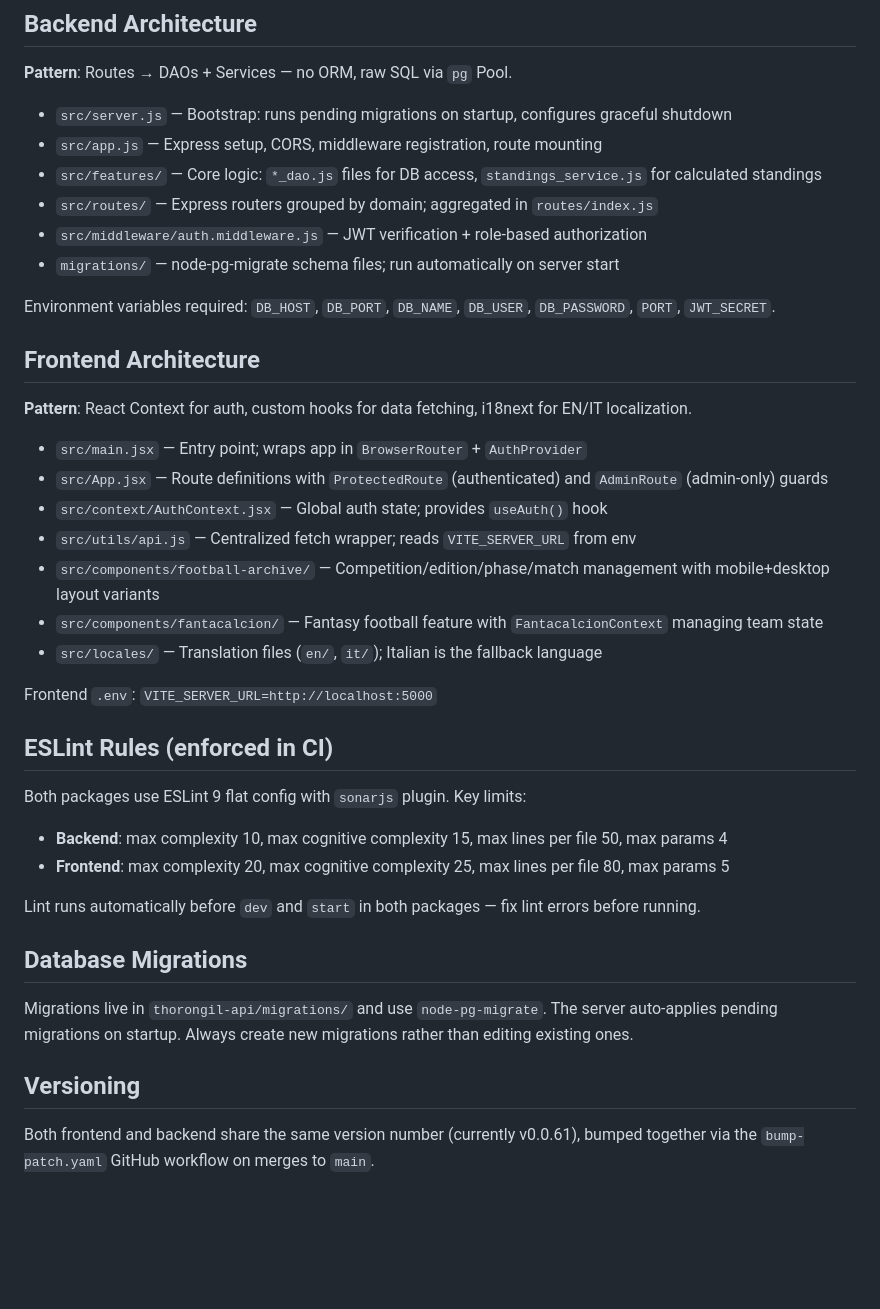
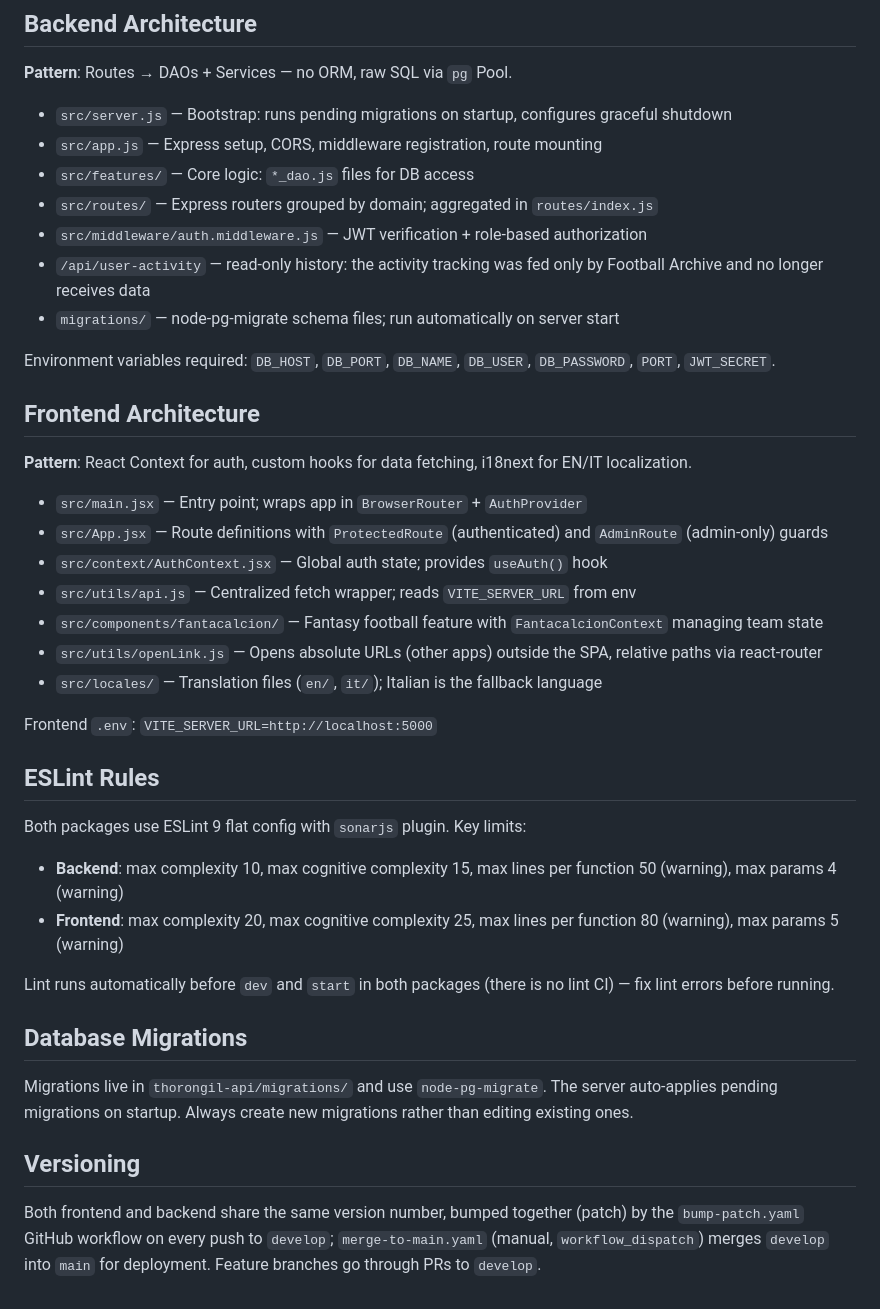
Before and after one commit to thorongil05/thorongil05, a Markdown page: CLAUDE.md, the part around one of its changes. Drawn GitHub-style; blank space fills up the shorter version.

```diff
--- a/CLAUDE.md
+++ b/CLAUDE.md
@@ -46,9 +48,10 @@ docker compose up -d   # Start PostgreSQL container
 
 - `src/server.js` — Bootstrap: runs pending migrations on startup, configures graceful shutdown
 - `src/app.js` — Express setup, CORS, middleware registration, route mounting
-- `src/features/` — Core logic: `*_dao.js` files for DB access, `standings_service.js` for calculated standings
+- `src/features/` — Core logic: `*_dao.js` files for DB access
 - `src/routes/` — Express routers grouped by domain; aggregated in `routes/index.js`
 - `src/middleware/auth.middleware.js` — JWT verification + role-based authorization
+- `/api/user-activity` — read-only history: the activity tracking was fed only by Football Archive and no longer receives data
 - `migrations/` — node-pg-migrate schema files; run automatically on server start
 
 Environment variables required: `DB_HOST`, `DB_PORT`, `DB_NAME`, `DB_USER`, `DB_PASSWORD`, `PORT`, `JWT_SECRET`.
@@ -61,19 +64,19 @@ Environment variables required: `DB_HOST`, `DB_PORT`, `DB_NAME`, `DB_USER`, `DB_
 - `src/App.jsx` — Route definitions with `ProtectedRoute` (authenticated) and `AdminRoute` (admin-only) guards
 - `src/context/AuthContext.jsx` — Global auth state; provides `useAuth()` hook
 - `src/utils/api.js` — Centralized fetch wrapper; reads `VITE_SERVER_URL` from env
-- `src/components/football-archive/` — Competition/edition/phase/match management with mobile+desktop layout variants
 - `src/components/fantacalcion/` — Fantasy football feature with `FantacalcionContext` managing team state
+- `src/utils/openLink.js` — Opens absolute URLs (other apps) outside the SPA, relative paths via react-router
 - `src/locales/` — Translation files (`en/`, `it/`); Italian is the fallback language
 
 Frontend `.env`: `VITE_SERVER_URL=http://localhost:5000`
 
-## ESLint Rules (enforced in CI)
+## ESLint Rules
 
 Both packages use ESLint 9 flat config with `sonarjs` plugin. Key limits:
-- **Backend**: max complexity 10, max cognitive complexity 15, max lines per file 50, max params 4
-- **Frontend**: max complexity 20, max cognitive complexity 25, max lines per file 80, max params 5
+- **Backend**: max complexity 10, max cognitive complexity 15, max lines per function 50 (warning), max params 4 (warning)
+- **Frontend**: max complexity 20, max cognitive complexity 25, max lines per function 80 (warning), max params 5 (warning)
 
-Lint runs automatically before `dev` and `start` in both packages — fix lint errors before running.
+Lint runs automatically before `dev` and `start` in both packages (there is no lint CI) — fix lint errors before running.
 
 ## Database Migrations
 
@@ -81,4 +84,4 @@ Migrations live in `thorongil-api/migrations/` and use `node-pg-migrate`. The se
 
 ## Versioning
 
-Both frontend and backend share the same version number (currently v0.0.61), bumped together via the `bump-patch.yaml` GitHub workflow on merges to `main`.
+Both frontend and backend share the same version number, bumped together (patch) by the `bump-patch.yaml` GitHub workflow on every push to `develop`; `merge-to-main.yaml` (manual, `workflow_dispatch`) merges `develop` into `main` for deployment. Feature branches go through PRs to `develop`.
```
Also changed, not shown: other parts of CLAUDE.md (+4 -2 lines), database/ER_DIAGRAM.md (deleted, +0 -69 lines).
